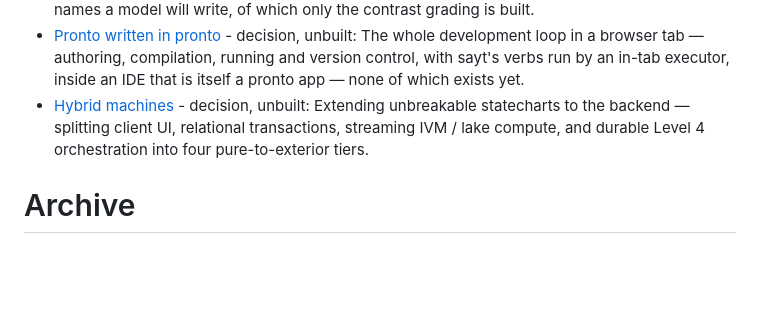
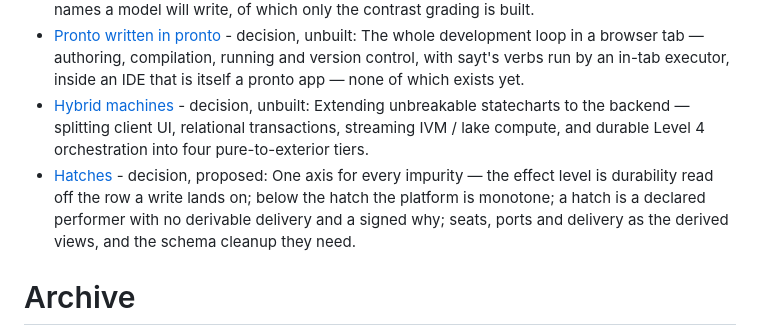
Before and after one commit to bonisoft3/pronto, a Markdown page: docs/index.md, the part around the change. Rendered like a GitHub page; blank space fills up the shorter version.

Commit message:
docs(pronto): hatches — one axis for every impurity, and the cleanup it needs
Co-Authored-By: Claude Fable 5.1 <noreply@anthropic.com>
GitOrigin-RevId: 8786cc5bf3a1bcaab1c86de8f36557dde9c77ed9

```diff
--- a/docs/index.md
+++ b/docs/index.md
@@ -33,6 +33,7 @@
 * [The next vocabulary](decisions/2026-09-08-the-next-vocabulary.md) - decision, accepted: Chooses the platform's next token layer — DTCG as the format, Tailwind's namespaces as the grammar, shadcn's names as the roles — for the names a model will write, of which only the contrast grading is built.
 * [Pronto written in pronto](decisions/2026-09-27-pronto-written-in-pronto.md) - decision, unbuilt: The whole development loop in a browser tab — authoring, compilation, running and version control, with sayt's verbs run by an in-tab executor, inside an IDE that is itself a pronto app — none of which exists yet.
 * [Hybrid machines](decisions/2026-09-29-hybrid-machines.md) - decision, unbuilt: Extending unbreakable statecharts to the backend — splitting client UI, relational transactions, streaming IVM / lake compute, and durable Level 4 orchestration into four pure-to-exterior tiers.
+* [Hatches](decisions/2026-10-10-hatches.md) - decision, proposed: One axis for every impurity — the effect level is durability read off the row a write lands on; below the hatch the platform is monotone; a hatch is a declared performer with no derivable delivery and a signed why; seats, ports and delivery as the derived views, and the schema cleanup they need.
 
 # Archive
 
```
Also changed, not shown: docs/decisions/2026-10-10-hatches.md (added, +269 -0 lines).
